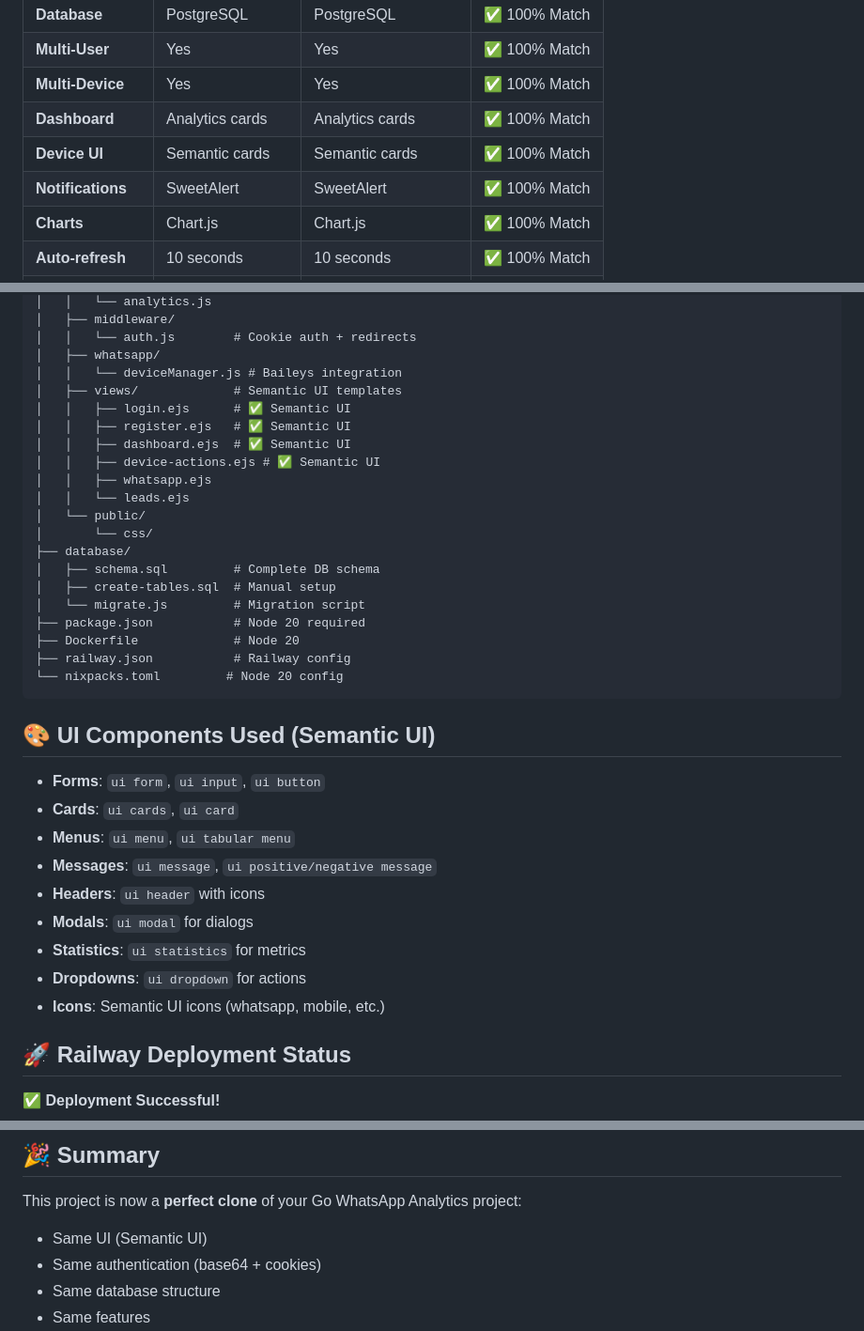
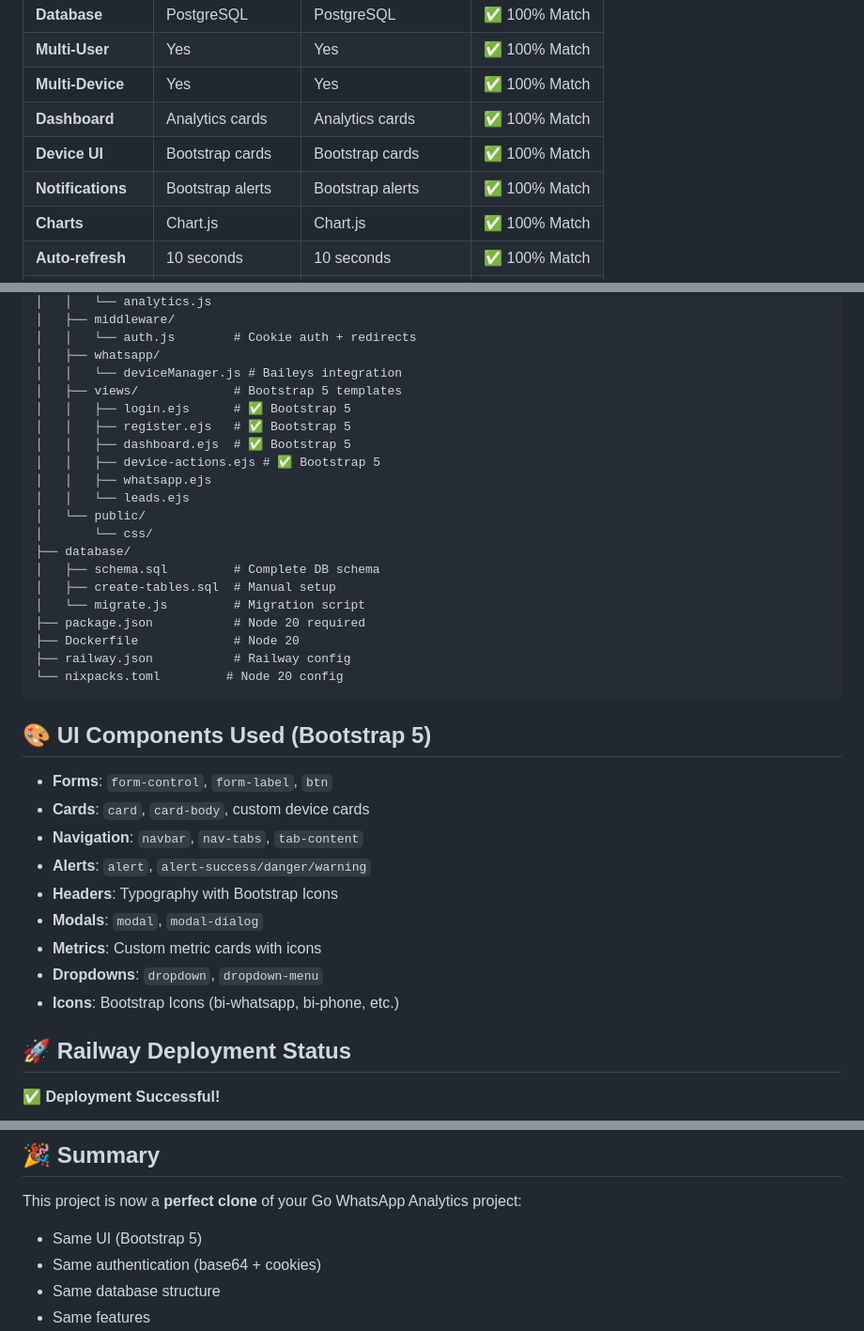
Before and after one commit to aqilrvsb/whatsapp-mcp, a Markdown page: README.md, 3 parts joined by grey strips. Shown: that part at 94% size. Rendered like a GitHub page.

````diff
--- a/README.md
+++ b/README.md
@@ -65,8 +65,8 @@ This is now a **100% exact duplicate** of the `go-whatsapp-web-multidevice-main`
 | **Multi-User** | Yes | Yes | ✅ 100% Match |
 | **Multi-Device** | Yes | Yes | ✅ 100% Match |
 | **Dashboard** | Analytics cards | Analytics cards | ✅ 100% Match |
-| **Device UI** | Semantic cards | Semantic cards | ✅ 100% Match |
-| **Notifications** | SweetAlert | SweetAlert | ✅ 100% Match |
+| **Device UI** | Bootstrap cards | Bootstrap cards | ✅ 100% Match |
+| **Notifications** | Bootstrap alerts | Bootstrap alerts | ✅ 100% Match |
 | **Charts** | Chart.js | Chart.js | ✅ 100% Match |
 | **Auto-refresh** | 10 seconds | 10 seconds | ✅ 100% Match |
 | **WhatsApp API** | go-whatsapp | Baileys | ⚠️ Different lib |
@@ -123,11 +123,11 @@ whatsapp-mcp/
 │   │   └── auth.js        # Cookie auth + redirects
 │   ├── whatsapp/
 │   │   └── deviceManager.js # Baileys integration
-│   ├── views/             # Semantic UI templates
-│   │   ├── login.ejs      # ✅ Semantic UI
-│   │   ├── register.ejs   # ✅ Semantic UI
-│   │   ├── dashboard.ejs  # ✅ Semantic UI
-│   │   ├── device-actions.ejs # ✅ Semantic UI
+│   ├── views/             # Bootstrap 5 templates
+│   │   ├── login.ejs      # ✅ Bootstrap 5
+│   │   ├── register.ejs   # ✅ Bootstrap 5
+│   │   ├── dashboard.ejs  # ✅ Bootstrap 5
+│   │   ├── device-actions.ejs # ✅ Bootstrap 5
 │   │   ├── whatsapp.ejs
 │   │   └── leads.ejs
 │   └── public/
@@ -142,17 +142,17 @@ whatsapp-mcp/
 └── nixpacks.toml         # Node 20 config
 ```
 
-## 🎨 UI Components Used (Semantic UI)
+## 🎨 UI Components Used (Bootstrap 5)
 
-- **Forms**: `ui form`, `ui input`, `ui button`
-- **Cards**: `ui cards`, `ui card`
-- **Menus**: `ui menu`, `ui tabular menu`
-- **Messages**: `ui message`, `ui positive/negative message`
-- **Headers**: `ui header` with icons
-- **Modals**: `ui modal` for dialogs
-- **Statistics**: `ui statistics` for metrics
-- **Dropdowns**: `ui dropdown` for actions
-- **Icons**: Semantic UI icons (whatsapp, mobile, etc.)
+- **Forms**: `form-control`, `form-label`, `btn`
+- **Cards**: `card`, `card-body`, custom device cards
+- **Navigation**: `navbar`, `nav-tabs`, `tab-content`
+- **Alerts**: `alert`, `alert-success/danger/warning`
+- **Headers**: Typography with Bootstrap Icons
+- **Modals**: `modal`, `modal-dialog`
+- **Metrics**: Custom metric cards with icons
+- **Dropdowns**: `dropdown`, `dropdown-menu`
+- **Icons**: Bootstrap Icons (bi-whatsapp, bi-phone, etc.)
 
 ## 🚀 Railway Deployment Status
 
@@ -210,7 +210,7 @@ Everything else is 100% identical!
 ## 🎉 Summary
 
 This project is now a **perfect clone** of your Go WhatsApp Analytics project:
-- Same UI (Semantic UI)
+- Same UI (Bootstrap 5)
 - Same authentication (base64 + cookies)
 - Same database structure
 - Same features
````
Also changed, not shown: other parts of README.md (+16 -16 lines).
